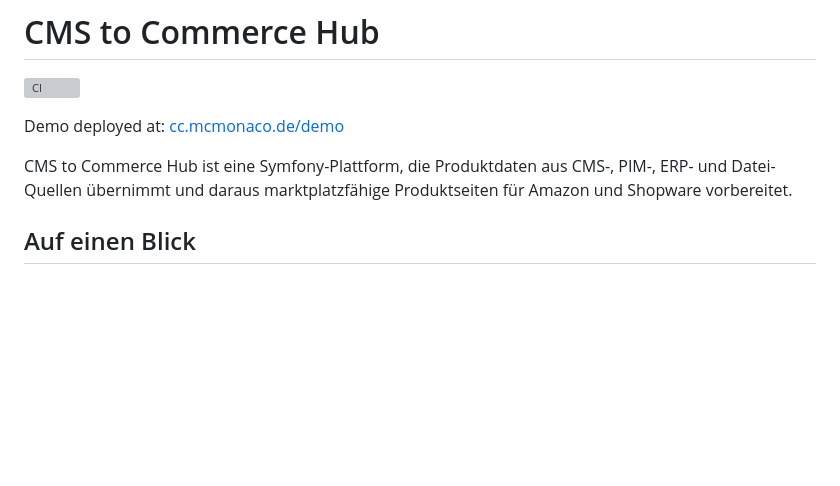
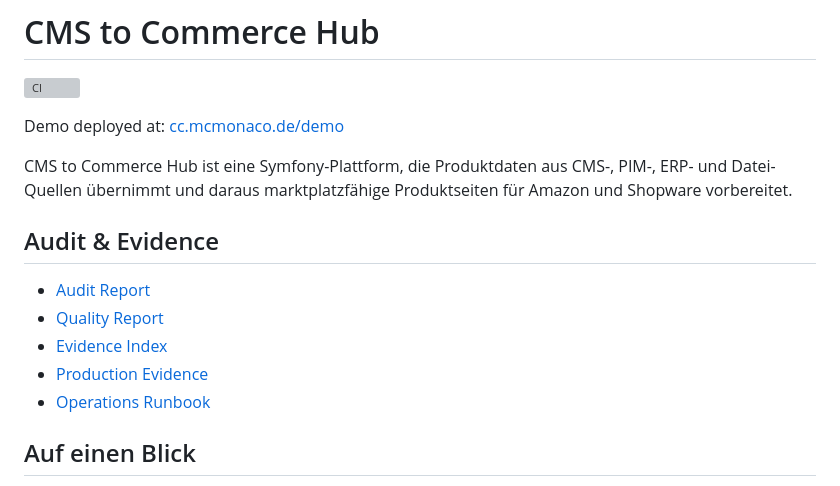
Before and after one commit to roadynet/CmsToCommerce, a Markdown page: README.md, the part around the change. Rendered like a GitHub page; blank space fills up the shorter version; grey boxes are pictures that could not be loaded.

Commit message:
Surface audit evidence in README

```diff
--- a/README.md
+++ b/README.md
@@ -5,6 +5,14 @@
 Demo deployed at: [cc.mcmonaco.de/demo](https://cc.mcmonaco.de/demo)
 
 CMS to Commerce Hub ist eine Symfony-Plattform, die Produktdaten aus CMS-, PIM-, ERP- und Datei-Quellen übernimmt und daraus marktplatzfähige Produktseiten für Amazon und Shopware vorbereitet.
+
+## Audit & Evidence
+
+- [Audit Report](docs/audit-report-2026-07-01.md)
+- [Quality Report](docs/quality-report.md)
+- [Evidence Index](docs/evidence/README.md)
+- [Production Evidence](docs/production-evidence.md)
+- [Operations Runbook](OPERATIONS.md)
 
 ## Auf einen Blick
 
```
